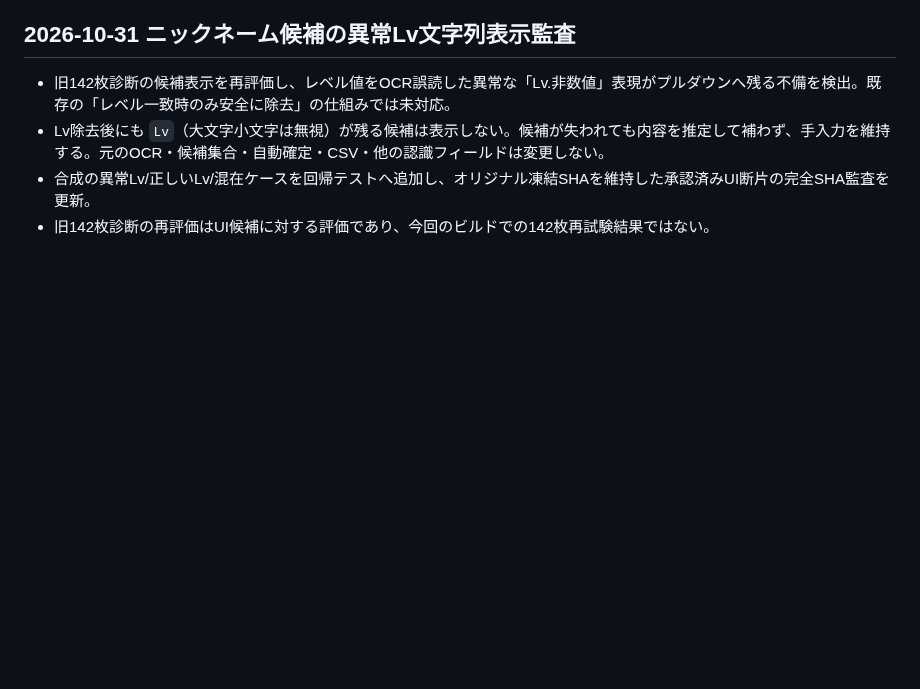
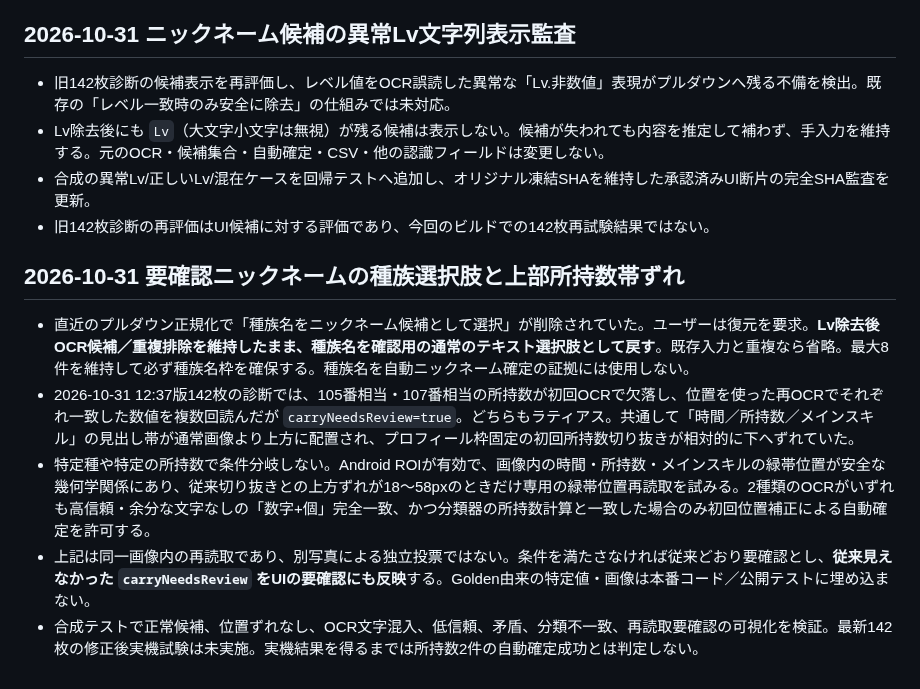
Before and after one commit to meka-create/pokesleep-scan, a Markdown page: development/ROADMAP_CURRENT.md, the part around the change. GitHub-like rendering; blank space fills up the shorter version.

Commit message:
docs: record species fallback and shared carry-band geometry issue

```diff
--- a/development/ROADMAP_CURRENT.md
+++ b/development/ROADMAP_CURRENT.md
@@ -148,3 +148,11 @@
 - Lv除去後にも `Lv`（大文字小文字は無視）が残る候補は表示しない。候補が失われても内容を推定して補わず、手入力を維持する。元のOCR・候補集合・自動確定・CSV・他の認識フィールドは変更しない。
 - 合成の異常Lv/正しいLv/混在ケースを回帰テストへ追加し、オリジナル凍結SHAを維持した承認済みUI断片の完全SHA監査を更新。
 - 旧142枚診断の再評価はUI候補に対する評価であり、今回のビルドでの142枚再試験結果ではない。
+
+## 2026-10-31 要確認ニックネームの種族選択肢と上部所持数帯ずれ
+
+- 直近のプルダウン正規化で「種族名をニックネーム候補として選択」が削除されていた。ユーザーは復元を要求。**Lv除去後OCR候補／重複排除を維持したまま、種族名を確認用の通常のテキスト選択肢として戻す**。既存入力と重複なら省略。最大8件を維持して必ず種族名枠を確保する。種族名を自動ニックネーム確定の証拠には使用しない。
+- 2026-10-31 12:37版142枚の診断では、105番相当・107番相当の所持数が初回OCRで欠落し、位置を使った再OCRでそれぞれ一致した数値を複数回読んだが `carryNeedsReview=true`。どちらもラティアス。共通して「時間／所持数／メインスキル」の見出し帯が通常画像より上方に配置され、プロフィール枠固定の初回所持数切り抜きが相対的に下へずれていた。
+- 特定種や特定の所持数で条件分岐しない。Android ROIが有効で、画像内の時間・所持数・メインスキルの緑帯位置が安全な幾何学関係にあり、従来切り抜きとの上方ずれが18〜58pxのときだけ専用の緑帯位置再読取を試みる。2種類のOCRがいずれも高信頼・余分な文字なしの「数字+個」完全一致、かつ分類器の所持数計算と一致した場合のみ初回位置補正による自動確定を許可する。
+- 上記は同一画像内の再読取であり、別写真による独立投票ではない。条件を満たさなければ従来どおり要確認とし、**従来見えなかった `carryNeedsReview` をUIの要確認にも反映**する。Golden由来の特定値・画像は本番コード／公開テストに埋め込まない。
+- 合成テストで正常候補、位置ずれなし、OCR文字混入、低信頼、矛盾、分類不一致、再読取要確認の可視化を検証。最新142枚の修正後実機試験は未実施。実機結果を得るまでは所持数2件の自動確定成功とは判定しない。
```
